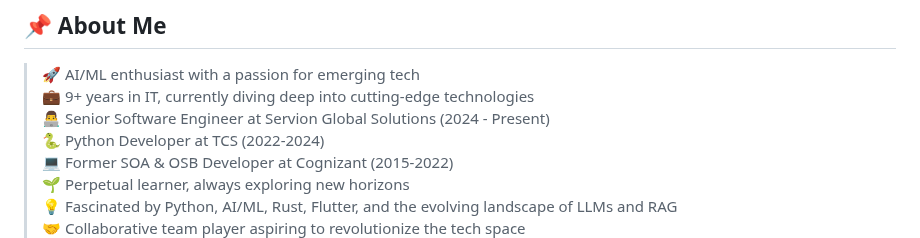
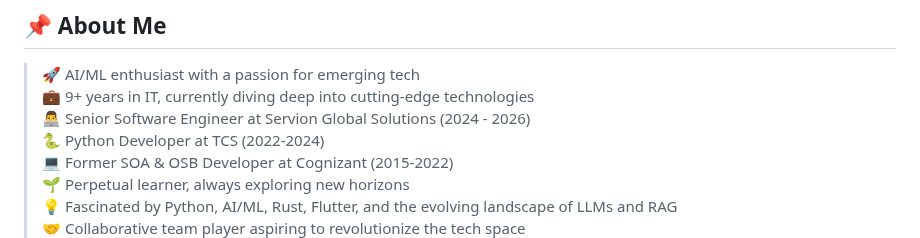
Before and after one commit to Sabbha20/Sabbha20, a Markdown page: README.md, the part around the change. GitHub-like rendering.

Commit message:
Correct employment duration
Updated the duration of the current position at Servion Global Solutions.

```diff
--- a/README.md
+++ b/README.md
@@ -17,7 +17,7 @@
 
 > 🚀 AI/ML enthusiast with a passion for emerging tech
 > 💼 9+ years in IT, currently diving deep into cutting-edge technologies
-> 👨‍💻 Senior Software Engineer at Servion Global Solutions (2024 - Present)
+> 👨‍💻 Senior Software Engineer at Servion Global Solutions (2024 - 2026)
 > 🐍 Python Developer at TCS (2022-2024)
 > 💻 Former SOA & OSB Developer at Cognizant (2015-2022)
 > 🌱 Perpetual learner, always exploring new horizons
```
